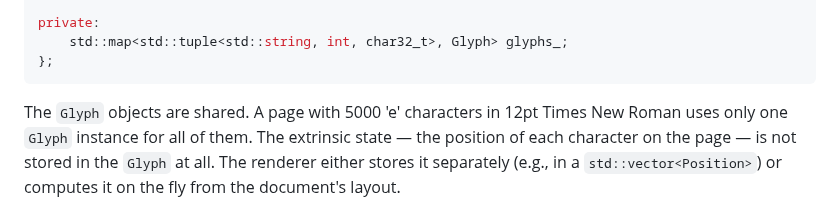
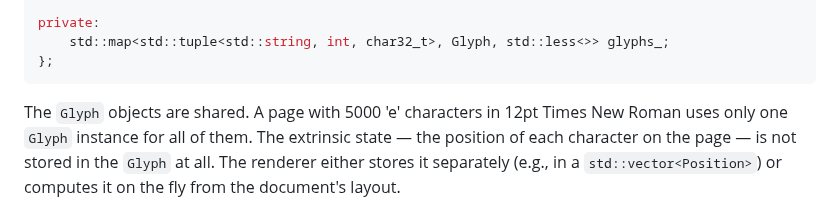
Before and after one commit to nachose/cpp_idioms_book, a Markdown page: my-ebook/chapter_23.md, the part around the change. Drawn GitHub-style.

Commit message:
Update my-ebook/chapter_23.md
Co-authored-by: gemini-code-assist[bot] <176961590+gemini-code-assist[bot]@users.noreply.github.com>

````diff
--- a/my-ebook/chapter_23.md
+++ b/my-ebook/chapter_23.md
@@ -406,7 +406,7 @@ public:
     }
 
 private:
-    std::map<std::tuple<std::string, int, char32_t>, Glyph> glyphs_;
+    std::map<std::tuple<std::string, int, char32_t>, Glyph, std::less<>> glyphs_;
 };
 ```
 
````
